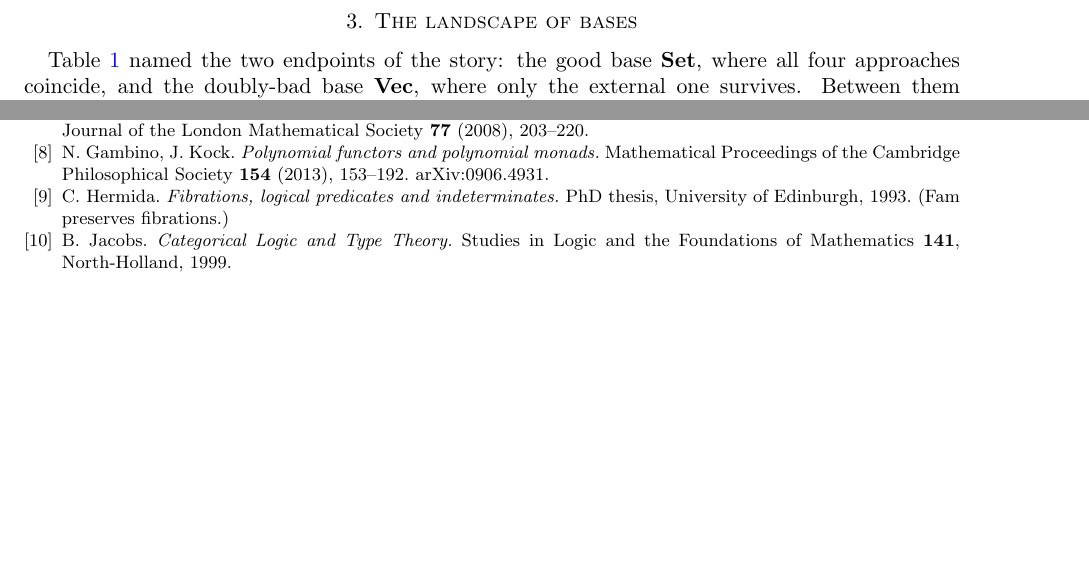
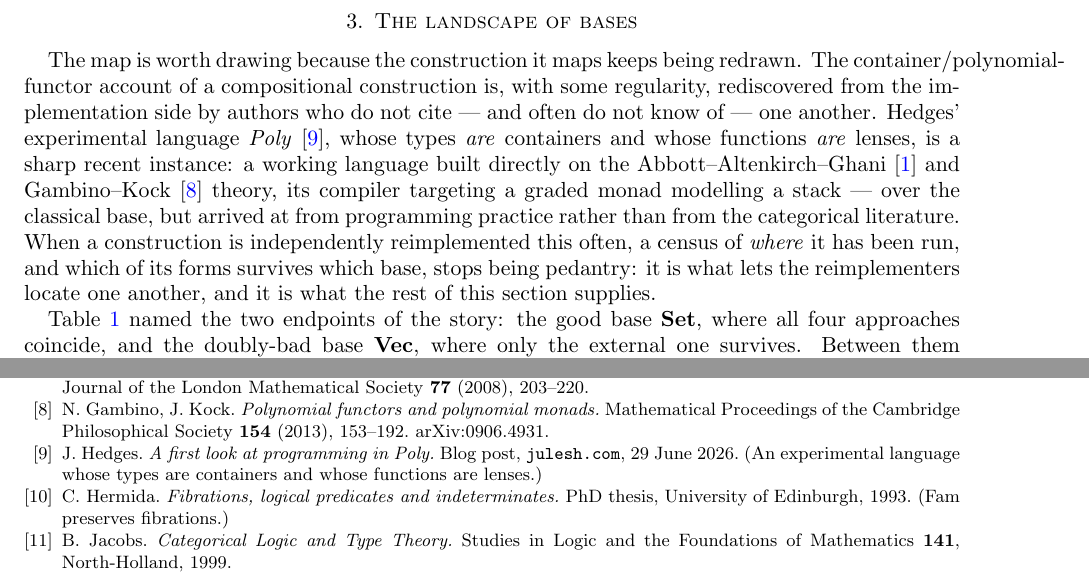
Before and after one commit to scotmacbeth/work-in-progress, a LaTeX paper (papers/containers-over-a-base.tex): two parts of pages 5 and 16 of 16, joined at a grey line, cut so that both start at the same text, the shorter picture padded with empty space. Compiled offline with pdfLaTeX.

Commit message:
paper(containers-over-a-base): add Hedges parallel-program motivation to landscape
Adds a motivation paragraph to sec:landscape on the implementation-side
rediscovery of container/Poly theory, anchored on the deep-read Hedges *Poly*
language. Adds \bibitem{HedgesPoly}. Date bumped to 9 Sep 2026.

CCC-prior-art fold-in (CHAD + Hedges autodiff) deferred via a %-comment TODO:
those sources are untracked / agent-summary and write sessions cannot cite
below deep-read or browse. Provenance floor unchanged (deep-read).

Co-Authored-By: Claude Opus 4.8 <noreply@anthropic.com>

```diff
--- a/papers/containers-over-a-base.tex
+++ b/papers/containers-over-a-base.tex
@@ -335,6 +343,18 @@ automatic. Each clause powers one obstruction below.
 
 %==========================================================================
 \section{The landscape of bases}\label{sec:landscape}
+
+The map is worth drawing because the construction it maps keeps being redrawn. The
+container/polynomial-functor account of a compositional construction is, with some regularity,
+rediscovered from the implementation side by authors who do not cite --- and often do not know of
+--- one another. Hedges' experimental language \emph{Poly} \cite{HedgesPoly}, whose types \emph{are}
+containers and whose functions \emph{are} lenses, is a sharp recent instance: a working language
+built directly on the Abbott--Altenkirch--Ghani \cite{AAG} and Gambino--Kock \cite{GambinoKock}
+theory, its compiler targeting a graded monad modelling a stack --- over the classical base, but
+arrived at from programming practice rather than from the categorical literature. When a construction
+is independently reimplemented this often, a census of \emph{where} it has been run, and which of its
+forms survives which base, stops being pedantry: it is what lets the reimplementers locate one
+another, and it is what the rest of this section supplies.
 
 Table~\ref{tab:main} named the two endpoints of the story: the good base $\Set$, where all four
 approaches coincide, and the doubly-bad base $\Vect$, where only the external one survives. Between
@@ -1143,6 +1163,11 @@ Journal of the London Mathematical Society \textbf{77} (2008), 203--220.
 Mathematical Proceedings of the Cambridge Philosophical Society \textbf{154} (2013), 153--192.
 arXiv:0906.4931.
 
+\bibitem{HedgesPoly} J.~Hedges.
+\emph{A first look at programming in Poly.}
+Blog post, \texttt{julesh.com}, 29 June 2026. (An experimental language whose types are containers
+and whose functions are lenses.)
+
 \bibitem{Hermida} C.~Hermida.
 \emph{Fibrations, logical predicates and indeterminates.}
 PhD thesis, University of Edinburgh, 1993. (Fam preserves fibrations.)
```
Also changed, not shown: papers/containers-over-a-base.pdf, papers/containers-over-a-base.tex (10 more changed lines).
